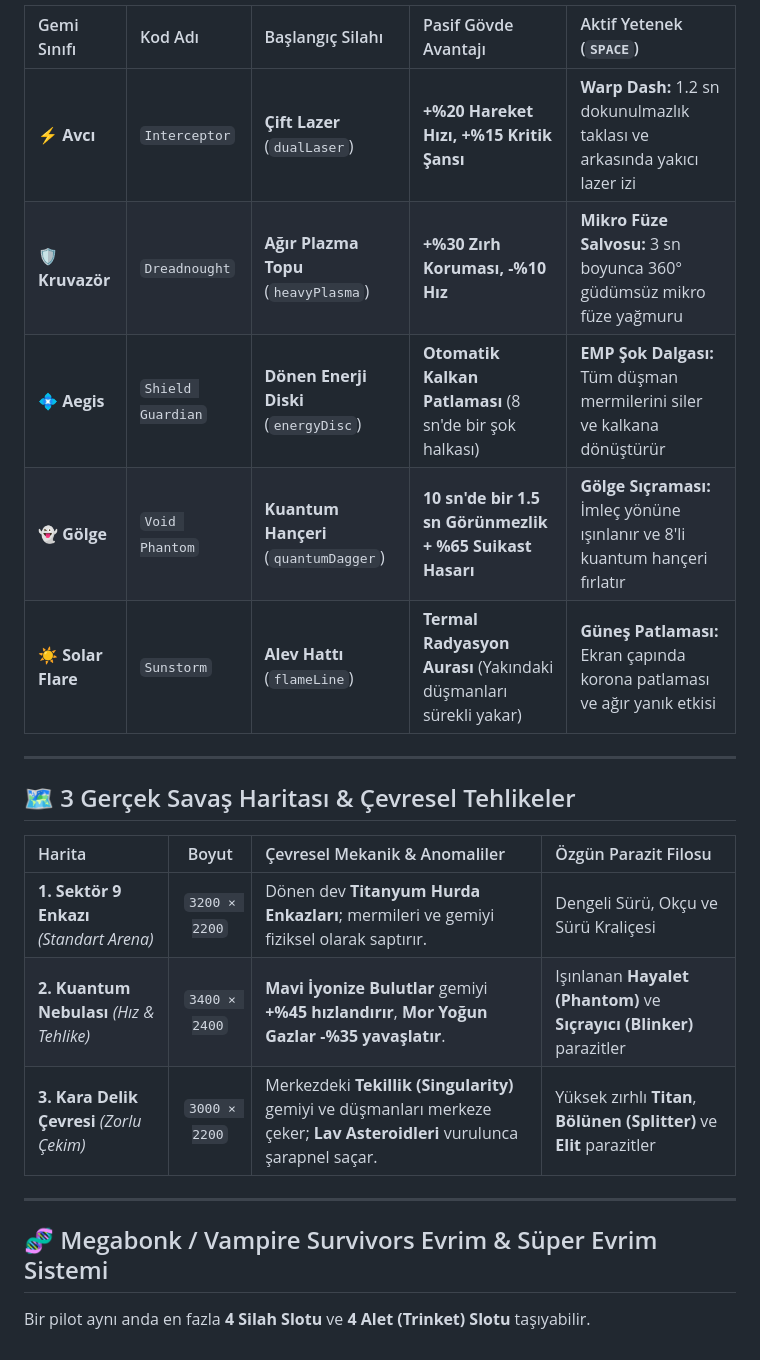
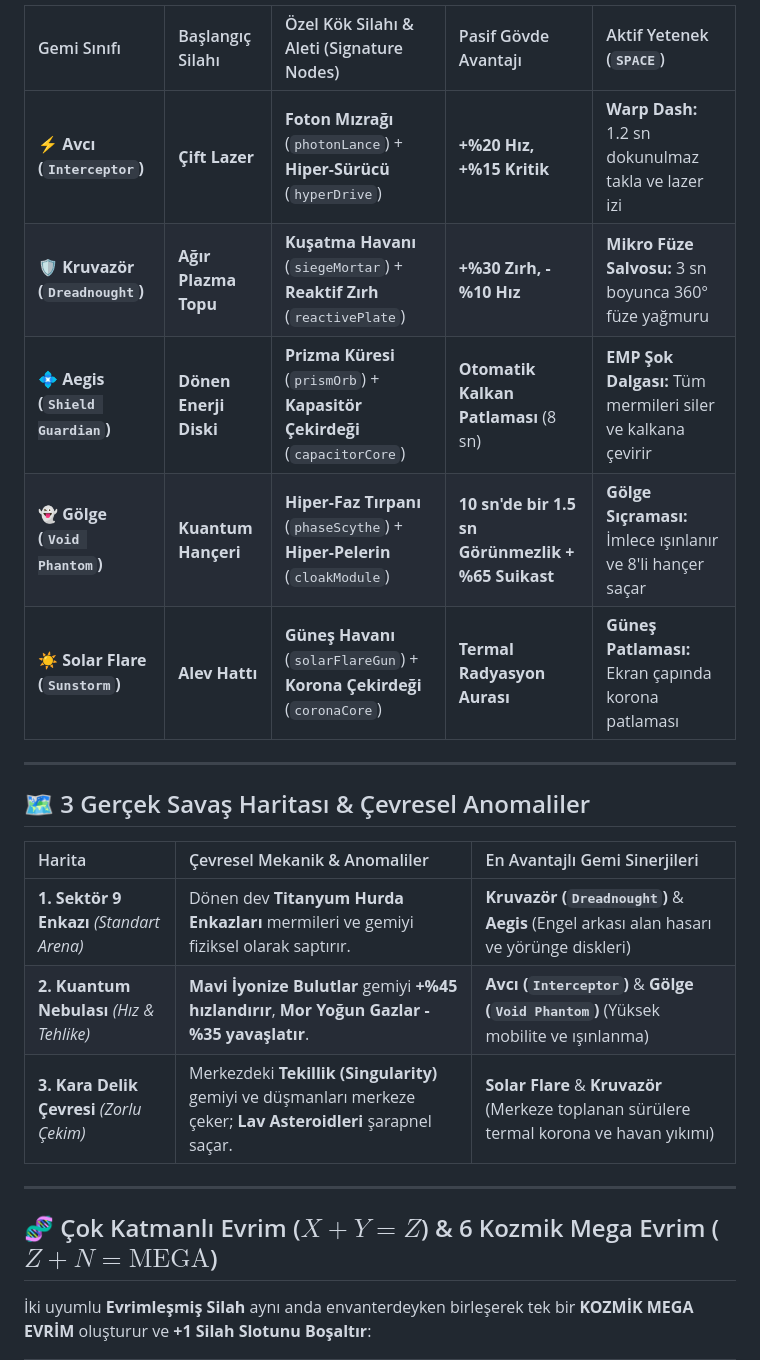
Before and after one commit to HaKING06/COSMIC, a Markdown page: README.md, the part around one of its changes. GitHub-like rendering.

```diff
--- a/README.md
+++ b/README.md
@@ -52,25 +51,25 @@ Yıl **2384**. **Sektör 9**'da açılan hiper-uzay yarığından akan biyomekan
 
-| Gemi Sınıfı | Kod Adı | Başlangıç Silahı | Pasif Gövde Avantajı | Aktif Yetenek (`SPACE`) |
+| Gemi Sınıfı | Başlangıç Silahı | Özel Kök Silahı & Aleti (Signature Nodes) | Pasif Gövde Avantajı | Aktif Yetenek (`SPACE`) |
 | :--- | :--- | :--- | :--- | :--- |
-| **⚡ Avcı** | `Interceptor` | **Çift Lazer** (`dualLaser`) | **+%20 Hareket Hızı, +%15 Kritik Şansı** | **Warp Dash:** 1.2 sn dokunulmazlık taklası ve arkasında yakıcı lazer izi |
-| **🛡️ Kruvazör** | `Dreadnought` | **Ağır Plazma Topu** (`heavyPlasma`) | **+%30 Zırh Koruması, -%10 Hız** | **Mikro Füze Salvosu:** 3 sn boyunca 360° güdümsüz mikro füze yağmuru |
-| **💠 Aegis** | `Shield Guardian` | **Dönen Enerji Diski** (`energyDisc`) | **Otomatik Kalkan Patlaması** (8 sn'de bir şok halkası) | **EMP Şok Dalgası:** Tüm düşman mermilerini siler ve kalkana dönüştürür |
-| **👻 Gölge** | `Void Phantom` | **Kuantum Hançeri** (`quantumDagger`) | **10 sn'de bir 1.5 sn Görünmezlik + %65 Suikast Hasarı** | **Gölge Sıçraması:** İmleç yönüne ışınlanır ve 8'li kuantum hançeri fırlatır |
-| **☀️ Solar Flare** | `Sunstorm` | **Alev Hattı** (`flameLine`) | **Termal Radyasyon Aurası** (Yakındaki düşmanları sürekli yakar) | **Güneş Patlaması:** Ekran çapında korona patlaması ve ağır yanık etkisi |
+| **⚡ Avcı (`Interceptor`)** | **Çift Lazer** | **Foton Mızrağı** (`photonLance`) + **Hiper-Sürücü** (`hyperDrive`) | **+%20 Hız, +%15 Kritik** | **Warp Dash:** 1.2 sn dokunulmaz takla ve lazer izi |
+| **🛡️ Kruvazör (`Dreadnought`)** | **Ağır Plazma Topu** | **Kuşatma Havanı** (`siegeMortar`) + **Reaktif Zırh** (`reactivePlate`) | **+%30 Zırh, -%10 Hız** | **Mikro Füze Salvosu:** 3 sn boyunca 360° füze yağmuru |
+| **💠 Aegis (`Shield Guardian`)** | **Dönen Enerji Diski** | **Prizma Küresi** (`prismOrb`) + **Kapasitör Çekirdeği** (`capacitorCore`) | **Otomatik Kalkan Patlaması** (8 sn) | **EMP Şok Dalgası:** Tüm mermileri siler ve kalkana çevirir |
+| **👻 Gölge (`Void Phantom`)** | **Kuantum Hançeri** | **Hiper-Faz Tırpanı** (`phaseScythe`) + **Hiper-Pelerin** (`cloakModule`) | **10 sn'de bir 1.5 sn Görünmezlik + %65 Suikast** | **Gölge Sıçraması:** İmlece ışınlanır ve 8'li hançer saçar |
+| **☀️ Solar Flare (`Sunstorm`)** | **Alev Hattı** | **Güneş Havanı** (`solarFlareGun`) + **Korona Çekirdeği** (`coronaCore`) | **Termal Radyasyon Aurası** | **Güneş Patlaması:** Ekran çapında korona patlaması |
 
 ---
 
-## 🗺️ 3 Gerçek Savaş Haritası & Çevresel Tehlikeler
+## 🗺️ 3 Gerçek Savaş Haritası & Çevresel Anomaliler
 
-| Harita | Boyut | Çevresel Mekanik & Anomaliler | Özgün Parazit Filosu |
-| :--- | :---: | :--- | :--- |
-| **1. Sektör 9 Enkazı** *(Standart Arena)* | `3200 × 2200` | Dönen dev **Titanyum Hurda Enkazları**; mermileri ve gemiyi fiziksel olarak saptırır. | Dengeli Sürü, Okçu ve Sürü Kraliçesi |
-| **2. Kuantum Nebulası** *(Hız & Tehlike)* | `3400 × 2400` | **Mavi İyonize Bulutlar** gemiyi **+%45 hızlandırır**, **Mor Yoğun Gazlar** **-%35 yavaşlatır**. | Işınlanan **Hayalet (Phantom)** ve **Sıçrayıcı (Blinker)** parazitler |
-| **3. Kara Delik Çevresi** *(Zorlu Çekim)* | `3000 × 2200` | Merkezdeki **Tekillik (Singularity)** gemiyi ve düşmanları merkeze çeker; **Lav Asteroidleri** vurulunca şarapnel saçar. | Yüksek zırhlı **Titan**, **Bölünen (Splitter)** ve **Elit** parazitler |
+| Harita | Çevresel Mekanik & Anomaliler | En Avantajlı Gemi Sinerjileri |
+| :--- | :--- | :--- |
+| **1. Sektör 9 Enkazı** *(Standart Arena)* | Dönen dev **Titanyum Hurda Enkazları** mermileri ve gemiyi fiziksel olarak saptırır. | **Kruvazör (`Dreadnought`)** & **Aegis** (Engel arkası alan hasarı ve yörünge diskleri) |
+| **2. Kuantum Nebulası** *(Hız & Tehlike)* | **Mavi İyonize Bulutlar** gemiyi **+%45 hızlandırır**, **Mor Yoğun Gazlar** **-%35 yavaşlatır**. | **Avcı (`Interceptor`)** & **Gölge (`Void Phantom`)** (Yüksek mobilite ve ışınlanma) |
+| **3. Kara Delik Çevresi** *(Zorlu Çekim)* | Merkezdeki **Tekillik (Singularity)** gemiyi ve düşmanları merkeze çeker; **Lav Asteroidleri** şarapnel saçar. | **Solar Flare** & **Kruvazör** (Merkeze toplanan sürülere termal korona ve havan yıkımı) |
 
 ---
 
-## 🧬 Megabonk / Vampire Survivors Evrim & Süper Evrim Sistemi
+## 🧬 Çok Katmanlı Evrim ($X+Y=Z$) & 6 Kozmik Mega Evrim ($Z+N=\text{MEGA}$)
 
-Bir pilot aynı anda en fazla **4 Silah Slotu** ve **4 Alet (Trinket) Slotu** taşıyabilir.
+İki uyumlu **Evrimleşmiş Silah** aynı anda envanterdeyken birleşerek tek bir **KOZMİK MEGA EVRİM** oluşturur ve **+1 Silah Slotunu Boşaltır**:
 
```
Also changed, not shown: other parts of README.md (+39 -74 lines), assets/og-banner.png, 10 other files.
